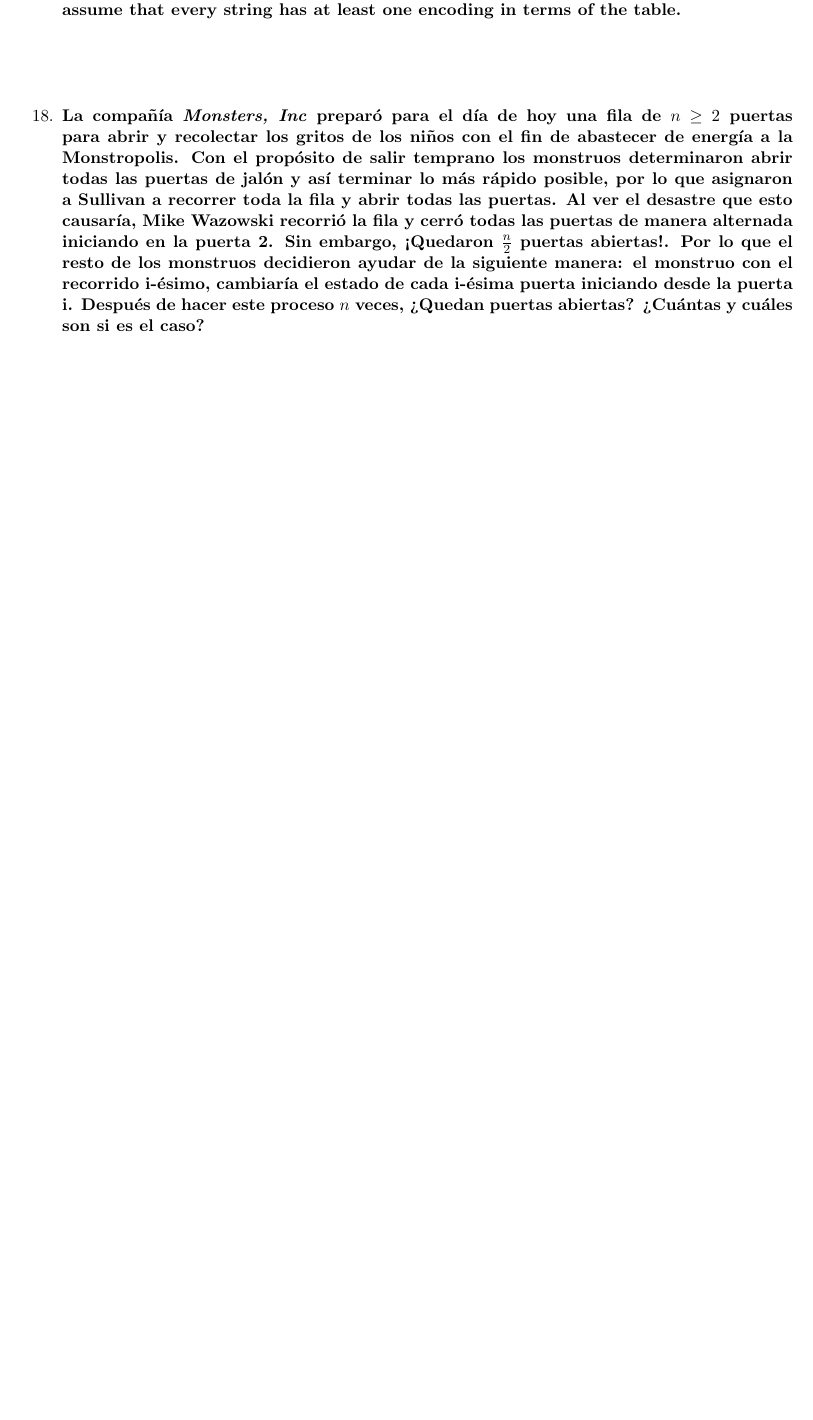
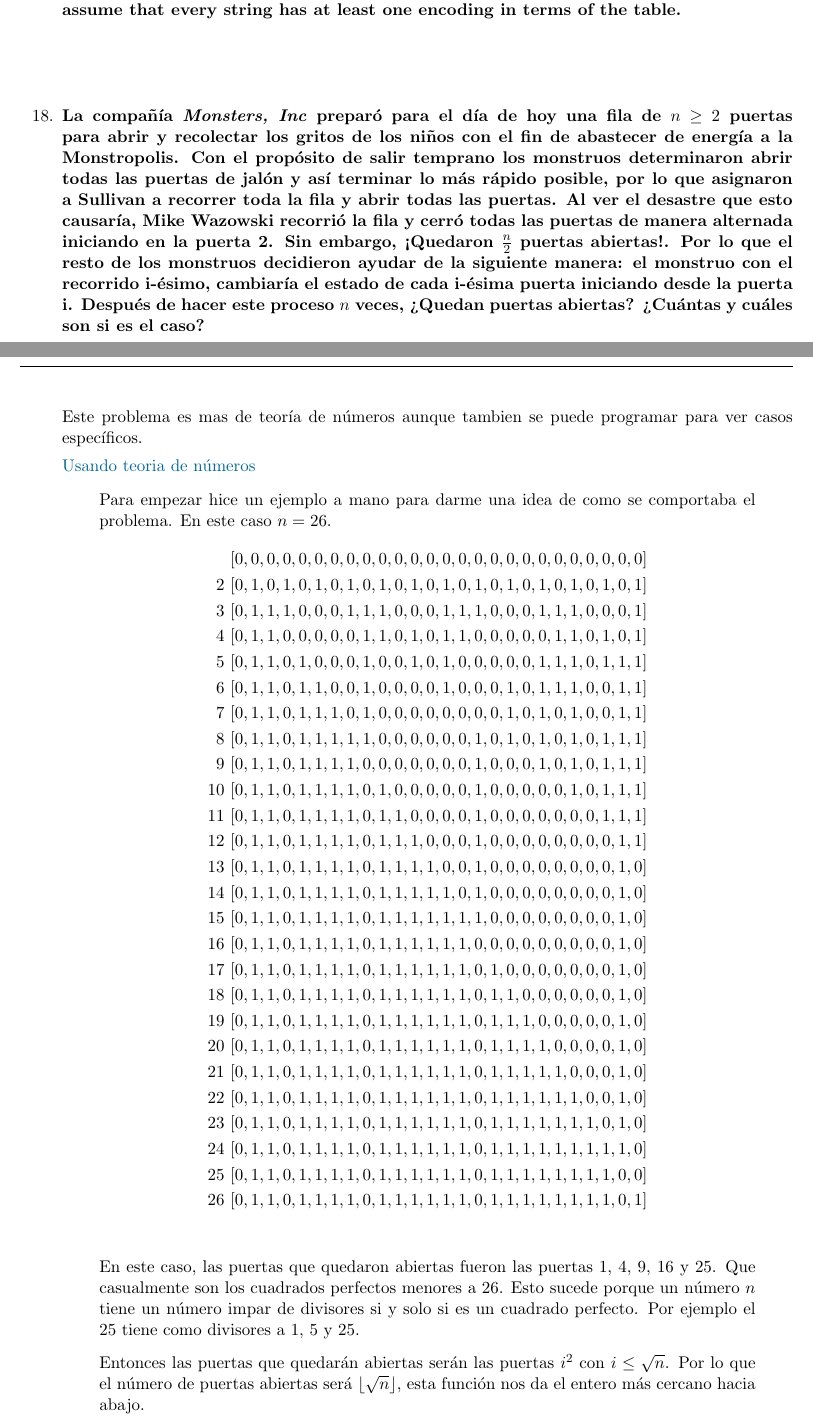
Before and after one commit to JuanSosaCiencias/ADA_2025-1.github.io, a LaTeX problem sheet (tarea05/main.tex, which reads tarea05/src/Ejercicios/ej18/18.tex): part of page 16 of 17 before the commit and two parts of pages 16 and 17 of 17 after it, the two joined at a grey line, cut so that both start at the same text, the shorter picture padded with empty space. Compiled offline with pdfLaTeX.

Commit message:
feat: agrega el ej18

```diff
--- a/tarea05/src/Ejercicios/ej18/18.tex
+++ b/tarea05/src/Ejercicios/ej18/18.tex
@@ -1,5 +1,40 @@
 \textbf{La compañía \textit{Monsters, Inc} preparó para el día de hoy una fila de $n \geq 2$ puertas para abrir y recolectar los gritos de los niños con el fin de abastecer de energía a la Monstropolis. Con el propósito de salir temprano los monstruos determinaron abrir todas las puertas de jalón y así terminar lo más rápido posible, por lo que asignaron a Sullivan a recorrer toda la fila y abrir todas las puertas. Al ver el desastre que esto causaría, Mike Wazowski recorrió la fila y cerró todas las puertas de manera alternada iniciando en la puerta 2. Sin embargo, ¡Quedaron $\frac{n}{2}$ puertas abiertas!. Por lo que el resto de los monstruos decidieron ayudar de la siguiente manera: el monstruo con el recorrido i-ésimo, cambiaría el estado de cada i-ésima puerta iniciando desde la puerta i. Después de hacer este proceso $n$ veces, ¿Quedan puertas abiertas? ¿Cuántas y cuáles son si es el caso?}\vspace{.2cm}
 
-\textcolor{bibi}{}
+Este problema es mas de teoría de números aunque tambien se puede programar para ver casos específicos.
+
+\textcolor{bibi}{Usando teoria de números}
 \begin{quote}
+    Para empezar hice un ejemplo a mano para darme una idea de como se comportaba el problema. En este caso $n=26$.
+    \begin{align*}
+        [0,0,0,0,0,0,0,0,0,0,0,0,0,0,0,0,0,0,0,0,0,0,0,0,0,0] \\
+    2 \ [0,1,0,1,0,1,0,1,0,1,0,1,0,1,0,1,0,1,0,1,0,1,0,1,0,1] \\
+    3 \ [0,1,1,1,0,0,0,1,1,1,0,0,0,1,1,1,0,0,0,1,1,1,0,0,0,1] \\
+    4 \ [0,1,1,0,0,0,0,0,1,1,0,1,0,1,1,0,0,0,0,0,1,1,0,1,0,1] \\
+    5 \ [0,1,1,0,1,0,0,0,1,0,0,1,0,1,0,0,0,0,0,1,1,1,0,1,1,1] \\
+    6 \ [0,1,1,0,1,1,0,0,1,0,0,0,0,1,0,0,0,1,0,1,1,1,0,0,1,1] \\
+    7 \ [0,1,1,0,1,1,1,0,1,0,0,0,0,0,0,0,0,1,0,1,0,1,0,0,1,1] \\
+    8 \ [0,1,1,0,1,1,1,1,1,0,0,0,0,0,0,1,0,1,0,1,0,1,0,1,1,1] \\
+    9 \ [0,1,1,0,1,1,1,1,0,0,0,0,0,0,0,1,0,0,0,1,0,1,0,1,1,1] \\
+    10 \ [0,1,1,0,1,1,1,1,0,1,0,0,0,0,0,1,0,0,0,0,0,1,0,1,1,1] \\
+    11 \ [0,1,1,0,1,1,1,1,0,1,1,0,0,0,0,1,0,0,0,0,0,0,0,1,1,1] \\
+    12 \ [0,1,1,0,1,1,1,1,0,1,1,1,0,0,0,1,0,0,0,0,0,0,0,0,1,1] \\
+    13 \ [0,1,1,0,1,1,1,1,0,1,1,1,1,0,0,1,0,0,0,0,0,0,0,0,1,0] \\
+    14 \ [0,1,1,0,1,1,1,1,0,1,1,1,1,1,0,1,0,0,0,0,0,0,0,0,1,0] \\
+    15 \ [0,1,1,0,1,1,1,1,0,1,1,1,1,1,1,1,0,0,0,0,0,0,0,0,1,0] \\
+    16 \ [0,1,1,0,1,1,1,1,0,1,1,1,1,1,1,0,0,0,0,0,0,0,0,0,1,0] \\
+    17 \ [0,1,1,0,1,1,1,1,0,1,1,1,1,1,1,0,1,0,0,0,0,0,0,0,1,0] \\
+    18 \ [0,1,1,0,1,1,1,1,0,1,1,1,1,1,1,0,1,1,0,0,0,0,0,0,1,0] \\
+    19 \ [0,1,1,0,1,1,1,1,0,1,1,1,1,1,1,0,1,1,1,0,0,0,0,0,1,0] \\
+    20 \ [0,1,1,0,1,1,1,1,0,1,1,1,1,1,1,0,1,1,1,1,0,0,0,0,1,0] \\
+    21 \ [0,1,1,0,1,1,1,1,0,1,1,1,1,1,1,0,1,1,1,1,1,0,0,0,1,0] \\
+    22 \ [0,1,1,0,1,1,1,1,0,1,1,1,1,1,1,0,1,1,1,1,1,1,0,0,1,0] \\
+    23 \ [0,1,1,0,1,1,1,1,0,1,1,1,1,1,1,0,1,1,1,1,1,1,1,0,1,0] \\
+    24 \ [0,1,1,0,1,1,1,1,0,1,1,1,1,1,1,0,1,1,1,1,1,1,1,1,1,0] \\
+    25 \ [0,1,1,0,1,1,1,1,0,1,1,1,1,1,1,0,1,1,1,1,1,1,1,1,0,0] \\
+    26 \ [0,1,1,0,1,1,1,1,0,1,1,1,1,1,1,0,1,1,1,1,1,1,1,1,0,1] \\
+    \end{align*}
+
+    En este caso, las puertas que quedaron abiertas fueron las puertas 1, 4, 9, 16 y 25. Que casualmente son los cuadrados perfectos menores a 26. Esto sucede porque un número $n$ tiene un número impar de divisores si y solo si es un cuadrado perfecto. Por ejemplo el 25 tiene como divisores a 1, 5 y 25. \vspace{.2cm}
+
+    Entonces las puertas que quedarán abiertas serán las puertas $i^2$ con $i \leq \sqrt{n}$. Por lo que el número de puertas abiertas será $\lfloor \sqrt{n} \rfloor$, esta función nos da el entero más cercano hacia abajo.
 \end{quote}
```
Also changed, not shown: tarea05/main.pdf.
